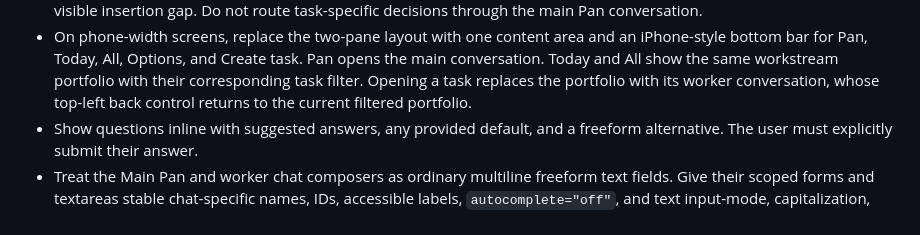
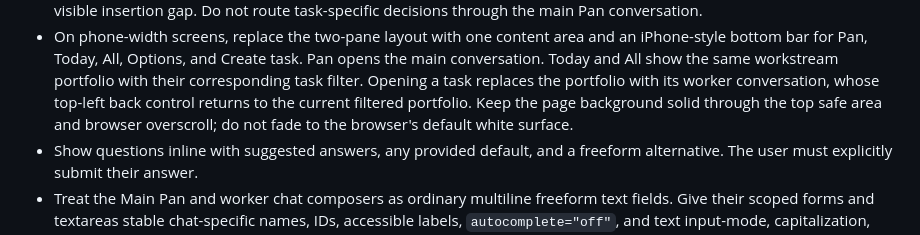
Before and after one commit to AmoebaChant/pan, a Markdown page: system/hub.md, the part around the change. Drawn GitHub-style.

Commit message:
Document solid Hub mobile surface
Co-authored-by: Copilot <223556219+Copilot@users.noreply.github.com>

```diff
--- a/system/hub.md
+++ b/system/hub.md
@@ -87,7 +87,9 @@ Use the Garden visual direction:
   opens the main conversation. Today and All show the same
   workstream portfolio with their corresponding task filter. Opening a task
   replaces the portfolio with its worker conversation, whose top-left back
-  control returns to the current filtered portfolio.
+  control returns to the current filtered portfolio. Keep the page background
+  solid through the top safe area and browser overscroll; do not fade to the
+  browser's default white surface.
 - Show questions inline with suggested answers, any provided default, and a
   freeform alternative. The user must explicitly submit their answer.
 - Treat the Main Pan and worker chat composers as ordinary multiline freeform
```
